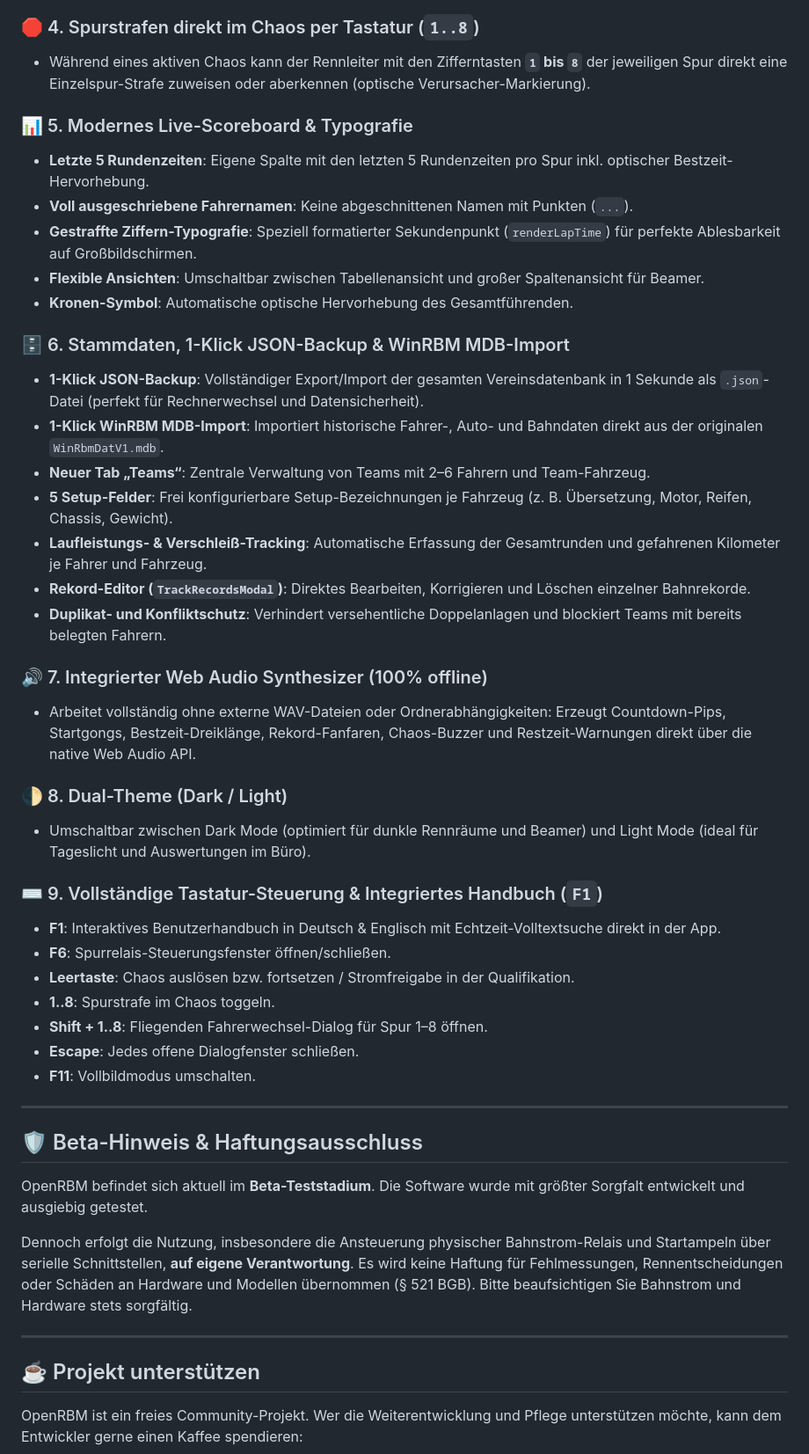
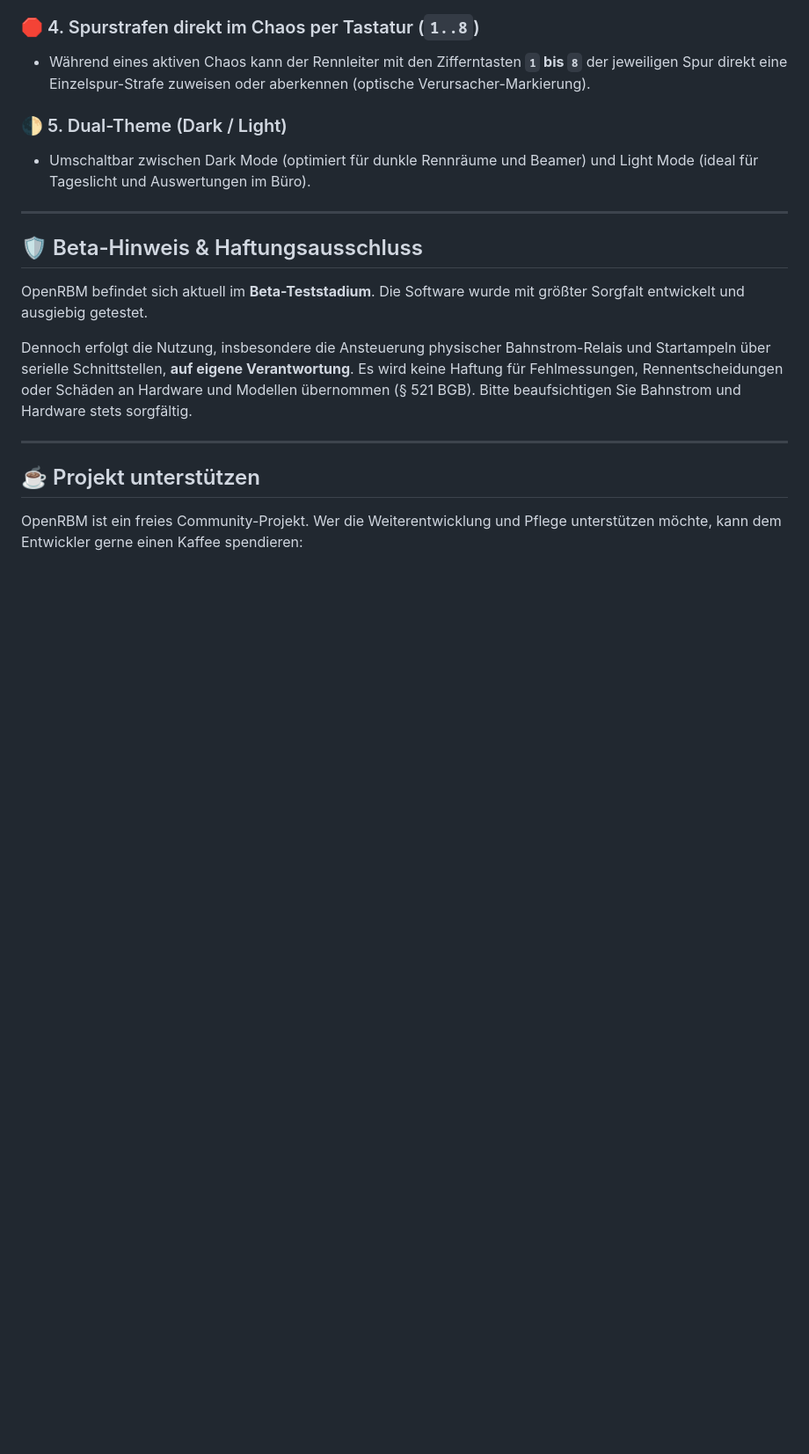
Before and after one commit to renes377/OpenRBM, a Markdown page: README.md, the part around the change. Shown at 88% size. Rendered like a GitHub page; blank space fills up the shorter version.

Commit message:
release: OpenRBM v0.6.5

```diff
--- a/README.md
+++ b/README.md
@@ -62,37 +62,8 @@ OpenRBM übernimmt nicht nur alle WinRBM-Funktionen, sondern erweitert sie um za
 ### 🛑 4. Spurstrafen direkt im Chaos per Tastatur (`1..8`)
 - Während eines aktiven Chaos kann der Rennleiter mit den Zifferntasten **`1` bis `8`** der jeweiligen Spur direkt eine Einzelspur-Strafe zuweisen oder aberkennen (optische Verursacher-Markierung).
 
-### 📊 5. Modernes Live-Scoreboard & Typografie
-- **Letzte 5 Rundenzeiten**: Eigene Spalte mit den letzten 5 Rundenzeiten pro Spur inkl. optischer Bestzeit-Hervorhebung.
-- **Voll ausgeschriebene Fahrernamen**: Keine abgeschnittenen Namen mit Punkten (`...`).
-- **Gestraffte Ziffern-Typografie**: Speziell formatierter Sekundenpunkt (`renderLapTime`) für perfekte Ablesbarkeit auf Großbildschirmen.
-- **Flexible Ansichten**: Umschaltbar zwischen Tabellenansicht und großer Spaltenansicht für Beamer.
-- **Kronen-Symbol**: Automatische optische Hervorhebung des Gesamtführenden.
-
-### 🗄️ 6. Stammdaten, 1-Klick JSON-Backup & WinRBM MDB-Import
-- **1-Klick JSON-Backup**: Vollständiger Export/Import der gesamten Vereinsdatenbank in 1 Sekunde als `.json`-Datei (perfekt für Rechnerwechsel und Datensicherheit).
-- **1-Klick WinRBM MDB-Import**: Importiert historische Fahrer-, Auto- und Bahndaten direkt aus der originalen `WinRbmDatV1.mdb`.
-- **Neuer Tab „Teams“**: Zentrale Verwaltung von Teams mit 2–6 Fahrern und Team-Fahrzeug.
-- **5 Setup-Felder**: Frei konfigurierbare Setup-Bezeichnungen je Fahrzeug (z. B. Übersetzung, Motor, Reifen, Chassis, Gewicht).
-- **Laufleistungs- & Verschleiß-Tracking**: Automatische Erfassung der Gesamtrunden und gefahrenen Kilometer je Fahrer und Fahrzeug.
-- **Rekord-Editor (`TrackRecordsModal`)**: Direktes Bearbeiten, Korrigieren und Löschen einzelner Bahnrekorde.
-- **Duplikat- und Konfliktschutz**: Verhindert versehentliche Doppelanlagen und blockiert Teams mit bereits belegten Fahrern.
-
-### 🔊 7. Integrierter Web Audio Synthesizer (100% offline)
-- Arbeitet vollständig ohne externe WAV-Dateien oder Ordnerabhängigkeiten: Erzeugt Countdown-Pips, Startgongs, Bestzeit-Dreiklänge, Rekord-Fanfaren, Chaos-Buzzer und Restzeit-Warnungen direkt über die native Web Audio API.
-
-### 🌓 8. Dual-Theme (Dark / Light)
+### 🌓 5. Dual-Theme (Dark / Light)
 - Umschaltbar zwischen Dark Mode (optimiert für dunkle Rennräume und Beamer) und Light Mode (ideal für Tageslicht und Auswertungen im Büro).
-
-### ⌨️ 9. Vollständige Tastatur-Steuerung & Integriertes Handbuch (`F1`)
-- **F1**: Interaktives Benutzerhandbuch in Deutsch & Englisch mit Echtzeit-Volltextsuche direkt in der App.
-- **F6**: Spurrelais-Steuerungsfenster öffnen/schließen.
-- **Leertaste**: Chaos auslösen bzw. fortsetzen / Stromfreigabe in der Qualifikation.
-- **1..8**: Spurstrafe im Chaos toggeln.
-- **Shift + 1..8**: Fliegenden Fahrerwechsel-Dialog für Spur 1–8 öffnen.
-- **Escape**: Jedes offene Dialogfenster schließen.
-- **F11**: Vollbildmodus umschalten.
-
 
 ---
 
```
